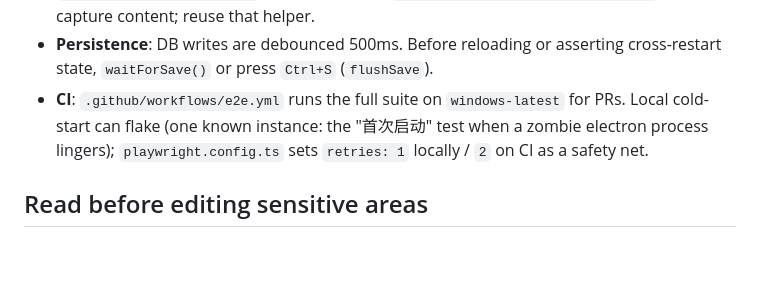
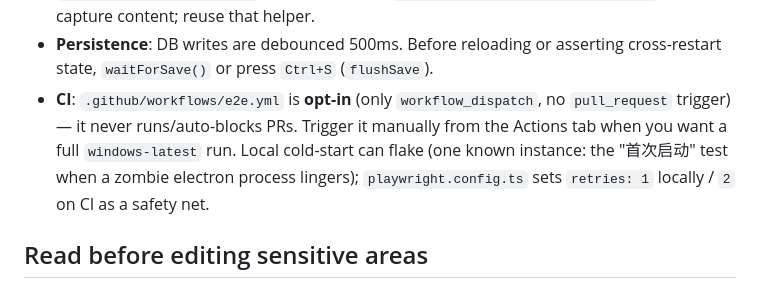
Before and after one commit to ouyangfeng2022/celery-todo, a Markdown page: AGENTS.md, the part around the change. GitHub-like rendering; blank space fills up the shorter version.

Commit message:
docs: note E2E is opt-in (workflow_dispatch only)
e2e.yml no longer triggers on pull_request; the CI bullet still claimed it
runs on PRs. Update to reflect manual-only triggering.

```diff
--- a/AGENTS.md
+++ b/AGENTS.md
@@ -334,10 +334,12 @@ adding or editing E2E tests, read `e2e/helpers.ts` and keep these conventions:
   `HTMLAnchorElement.prototype.click` to capture content; reuse that helper.
 - **Persistence**: DB writes are debounced 500ms. Before reloading or asserting
   cross-restart state, `waitForSave()` or press `Ctrl+S` (`flushSave`).
-- **CI**: `.github/workflows/e2e.yml` runs the full suite on `windows-latest`
-  for PRs. Local cold-start can flake (one known instance: the "首次启动" test
-  when a zombie electron process lingers); `playwright.config.ts` sets
-  `retries: 1` locally / `2` on CI as a safety net.
+- **CI**: `.github/workflows/e2e.yml` is **opt-in** (only `workflow_dispatch`,
+  no `pull_request` trigger) — it never runs/auto-blocks PRs. Trigger it
+  manually from the Actions tab when you want a full `windows-latest` run.
+  Local cold-start can flake (one known instance: the "首次启动" test when a
+  zombie electron process lingers); `playwright.config.ts` sets `retries: 1`
+  locally / `2` on CI as a safety net.
 
 ## Read before editing sensitive areas
 
```
